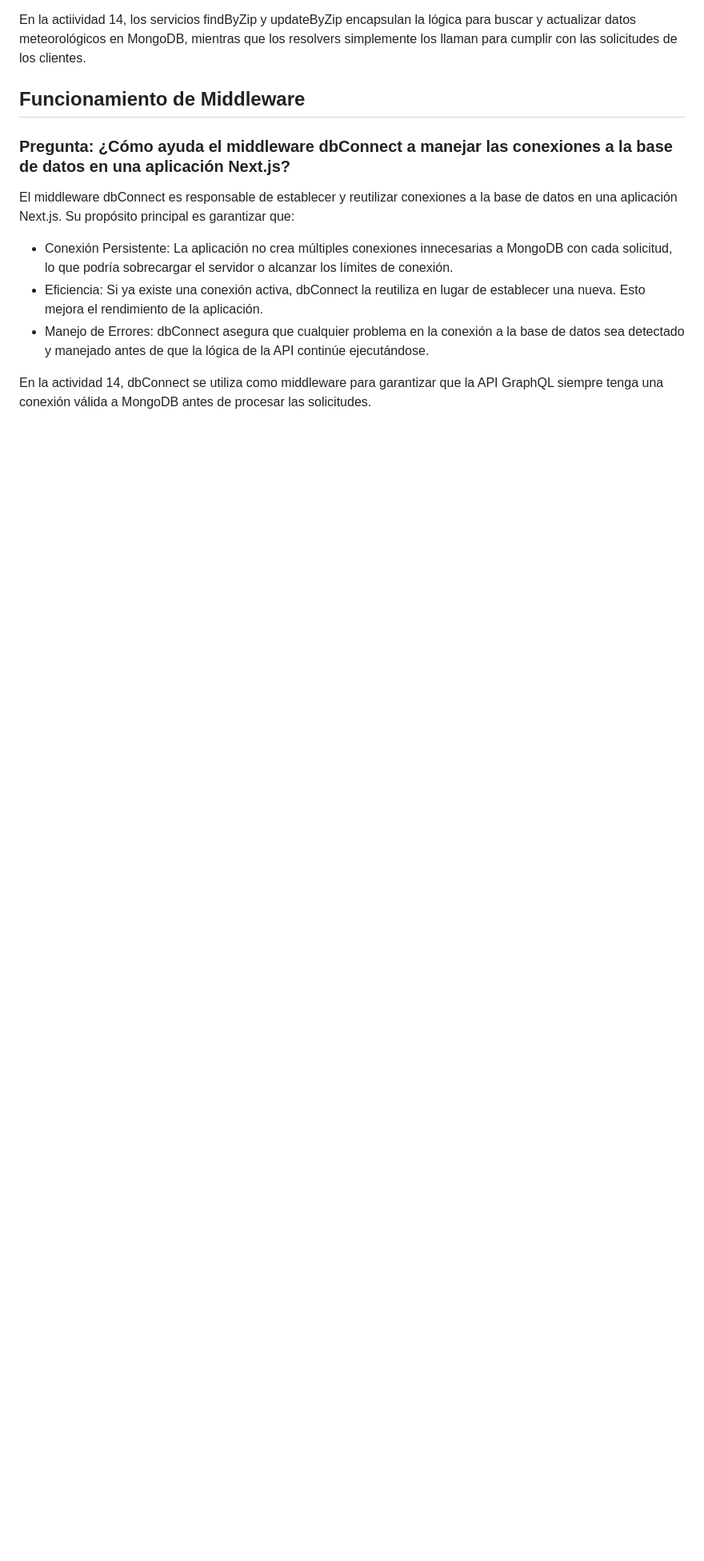
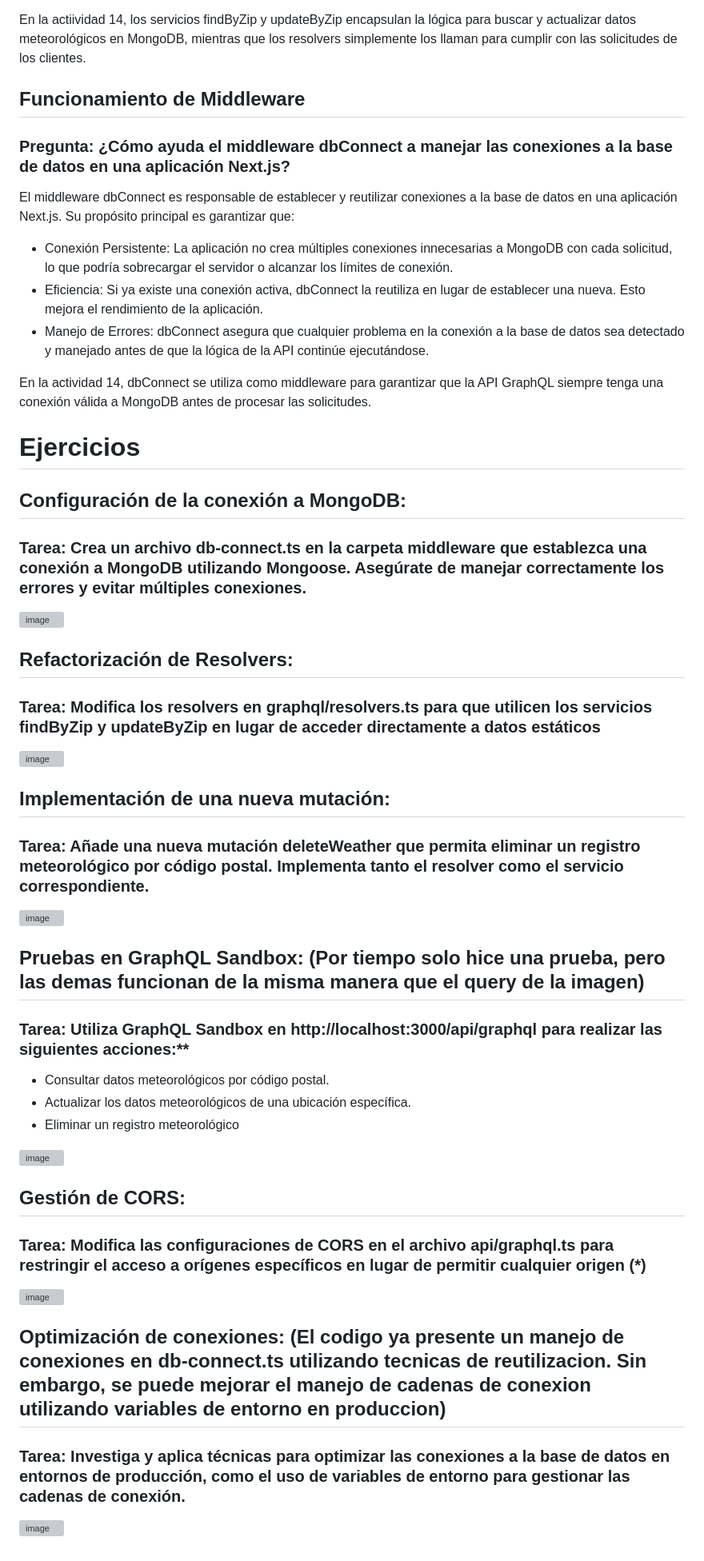
Before and after one commit to anttox/Acts-C8288, a Markdown page: Actividad_14/proyecto-graphql/README.md, the part around the change printed below. Shown: that part at 80% size. Rendered like a GitHub page; blank space fills up the shorter version; grey boxes are pictures that could not be loaded.

```diff
--- a/Actividad_14/proyecto-graphql/README.md
+++ b/Actividad_14/proyecto-graphql/README.md
@@ -69,3 +71,37 @@ El middleware dbConnect es responsable de establecer y reutilizar conexiones a l
 - Manejo de Errores: dbConnect asegura que cualquier problema en la conexión a la base de datos sea detectado y manejado antes de que la lógica de la API continúe ejecutándose.
 
 En la actividad 14, dbConnect se utiliza como middleware para garantizar que la API GraphQL siempre tenga una conexión válida a MongoDB antes de procesar las solicitudes.
+
+# Ejercicios
+## Configuración de la conexión a MongoDB:
+### Tarea: Crea un archivo db-connect.ts en la carpeta middleware que establezca una conexión a MongoDB utilizando Mongoose. Asegúrate de manejar correctamente los errores y evitar múltiples conexiones.
+
+![image](https://github.com/user-attachments/assets/f8132111-a899-4e50-b17a-b54262a8614b)
+
+## Refactorización de Resolvers:
+### Tarea: Modifica los resolvers en graphql/resolvers.ts para que utilicen los servicios findByZip y updateByZip en lugar de acceder directamente a datos estáticos
+
+![image](https://github.com/user-attachments/assets/331e78a7-260e-422e-af79-4ef6ee1dc3c1)
+
+## Implementación de una nueva mutación:
+### Tarea: Añade una nueva mutación deleteWeather que permita eliminar un registro meteorológico por código postal. Implementa tanto el resolver como el servicio correspondiente.
+
+![image](https://github.com/user-attachments/assets/a6a8061b-26d1-4924-91ce-cef670efc253)
+
+## Pruebas en GraphQL Sandbox: (Por tiempo solo hice una prueba, pero las demas funcionan de la misma manera que el query de la imagen)
+### Tarea: Utiliza GraphQL Sandbox en http://localhost:3000/api/graphql para realizar las siguientes acciones:**
+- Consultar datos meteorológicos por código postal.
+- Actualizar los datos meteorológicos de una ubicación específica.
+- Eliminar un registro meteorológico
+
+![image](https://github.com/user-attachments/assets/5eea1f6b-77ac-4552-84da-af42d0772dc0)
+
+## Gestión de CORS:
+### Tarea: Modifica las configuraciones de CORS en el archivo api/graphql.ts para restringir el acceso a orígenes específicos en lugar de permitir cualquier origen (*)
+
+![image](https://github.com/user-attachments/assets/f6041139-48b2-4eaa-9b1c-e4a65acbfcb3)
+
+## Optimización de conexiones: (El codigo ya presente un manejo de conexiones en db-connect.ts utilizando tecnicas de reutilizacion. Sin embargo, se puede mejorar el manejo de cadenas de conexion utilizando variables de entorno en produccion)
+### Tarea: Investiga y aplica técnicas para optimizar las conexiones a la base de datos en entornos de producción, como el uso de variables de entorno para gestionar las cadenas de conexión.
+
+![image](https://github.com/user-attachments/assets/5b6ff48b-8853-4d47-bd6b-2ea03f3a0815)
```
Also changed, not shown: other parts of Actividad_14/proyecto-graphql/README.md (+2 -0 lines).
